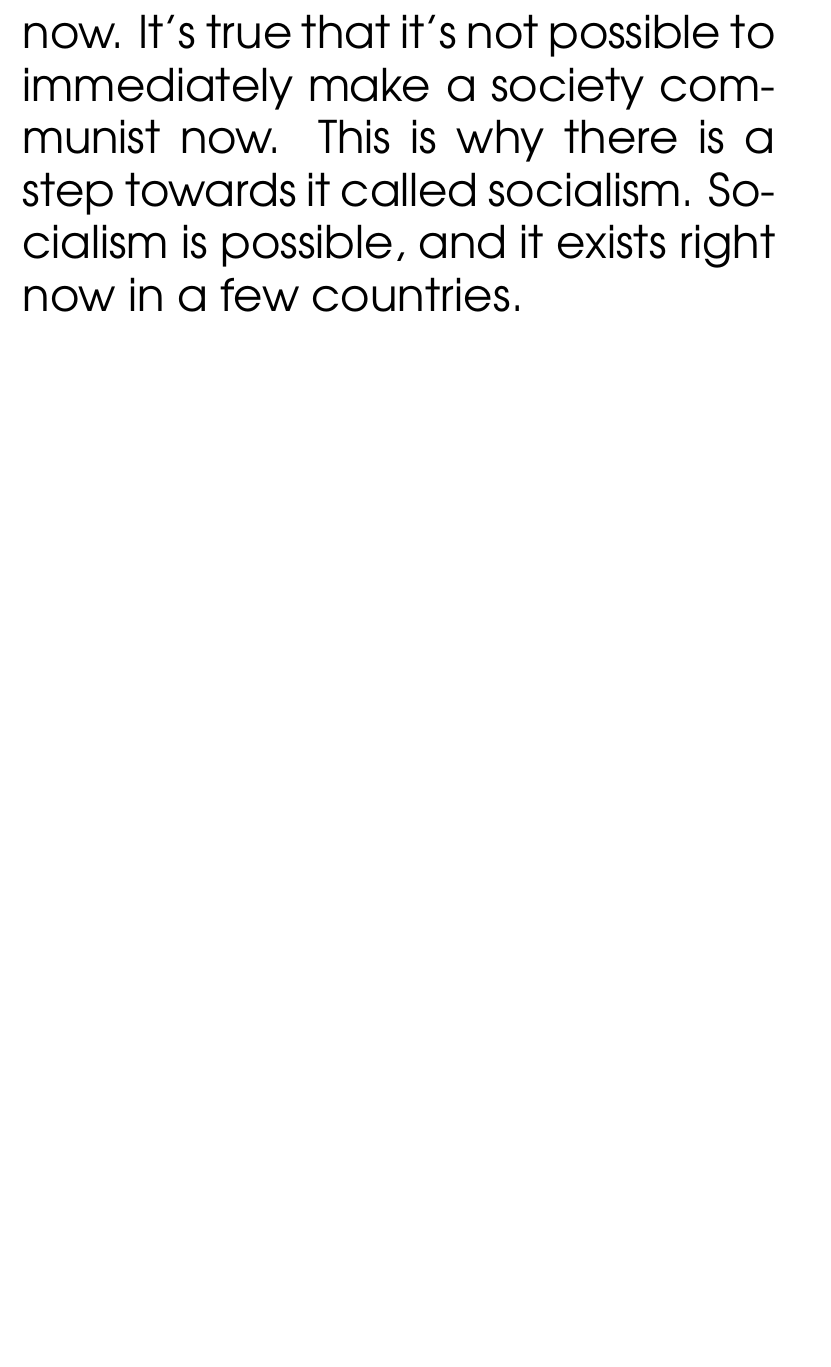
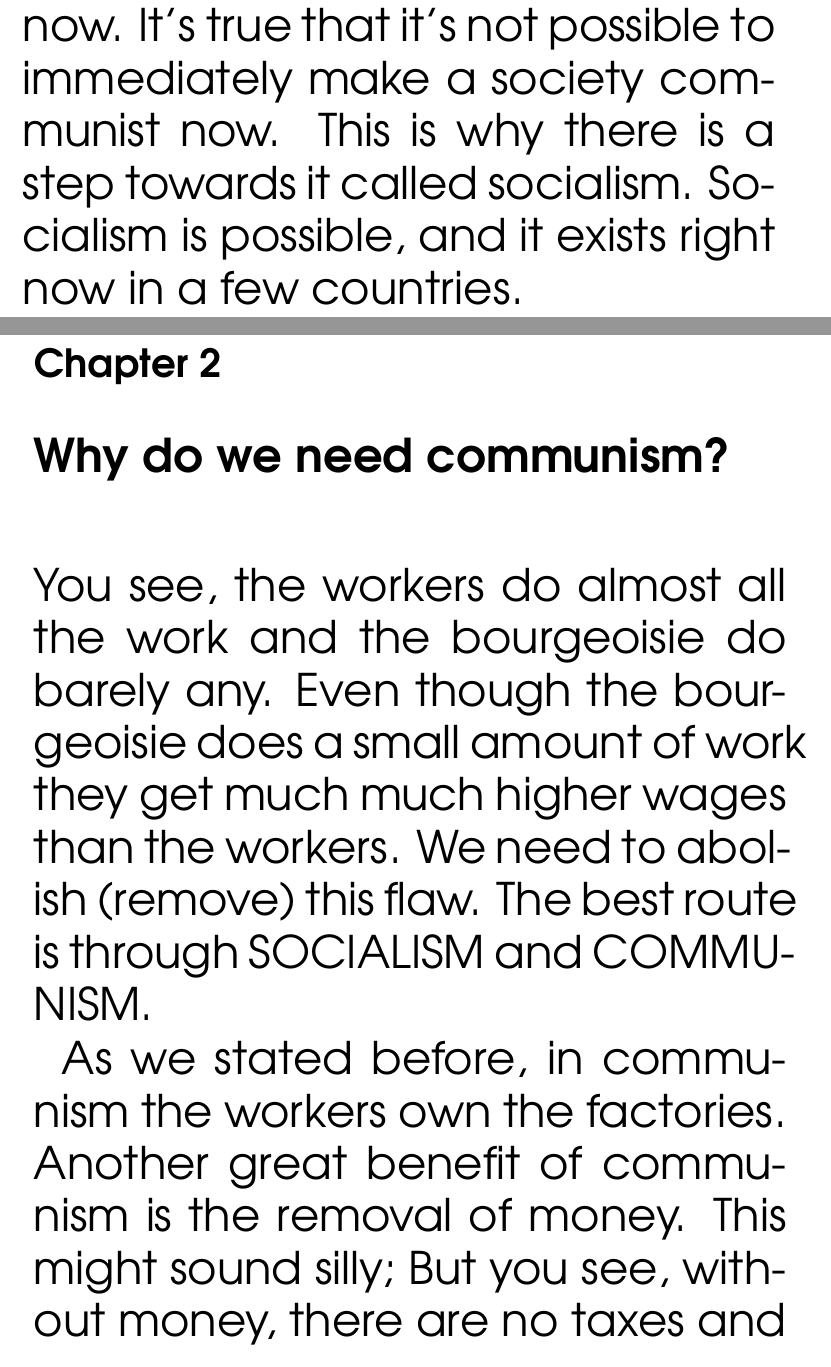
Before and after one commit to matvi79/ChilCom, a LaTeX book (IntroductionToCommunism.tex): part of page 6 of 6 before the commit and two parts of pages 6 and 7 of 8 after it, the two joined at a grey line, cut so that both start at the same text, the shorter picture padded with empty space. Compiled offline with pdfLaTeX.

Commit message:
Add chapter 2, written by Karlovious

```diff
--- a/IntroductionToCommunism.tex
+++ b/IntroductionToCommunism.tex
@@ -24,3 +25,8 @@ Sometimes they also call anything the state does communism. This is also wrong.
 Very often they say that communism is impossible, that humans will naturally try to get the most for themselves and only themselves. But they're wrong. Early humans did not have a single group owning the means of production. It was better for them to help their community, because they couldn't live without it: the community defended each other against the many dangers that were there.
 
 Some say that the times have changed, the systems became more complicated, and communism can't exist now. It's true that it's not possible to immediately make a society communist now. This is why there is a step towards it called socialism. Socialism is possible, and it exists right now in a few countries.
+
+\chapter{Why do we need communism?}
+You see, the workers do almost all the work and the bourgeoisie do barely any. Even though the bourgeoisie does a small amount of work they get much much higher wages than the workers. We need to abolish (remove) this flaw. The best route is through SOCIALISM and COMMUNISM.
+
+  As we stated before, in communism the workers own the factories. Another great benefit of communism is the removal of money. This might sound silly; But you see, without money, there are no taxes and big projects (for example a new road) don't need money which means it can be done well and fast.
```
Also changed, not shown: IntroductionToCommunism.tex (7 more changed lines).
